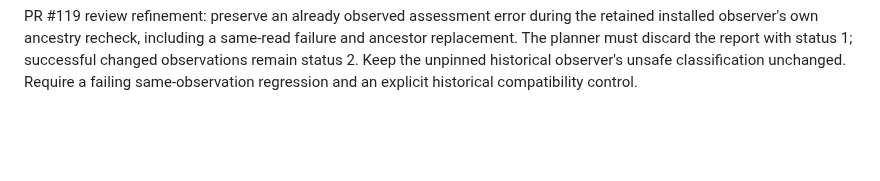
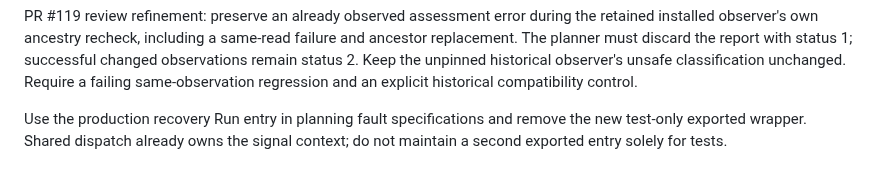
Before and after one commit to anoop2811/software-factory-template, a Markdown page: docs/DECISION_LOG.md, the part around the change. Rendered like a GitHub page; blank space fills up the shorter version.

```diff
--- a/docs/DECISION_LOG.md
+++ b/docs/DECISION_LOG.md
@@ -2651,3 +2651,7 @@ failure and ancestor replacement. The planner must discard the report with
 status 1; successful changed observations remain status 2. Keep the unpinned
 historical observer's unsafe classification unchanged. Require a failing
 same-observation regression and an explicit historical compatibility control.
+
+Use the production recovery Run entry in planning fault specifications and
+remove the new test-only exported wrapper. Shared dispatch already owns the
+signal context; do not maintain a second exported entry solely for tests.
```
Also changed, not shown: docs/adr/0092-go-recovery-restoration-planning.md (+5 -0 lines).
